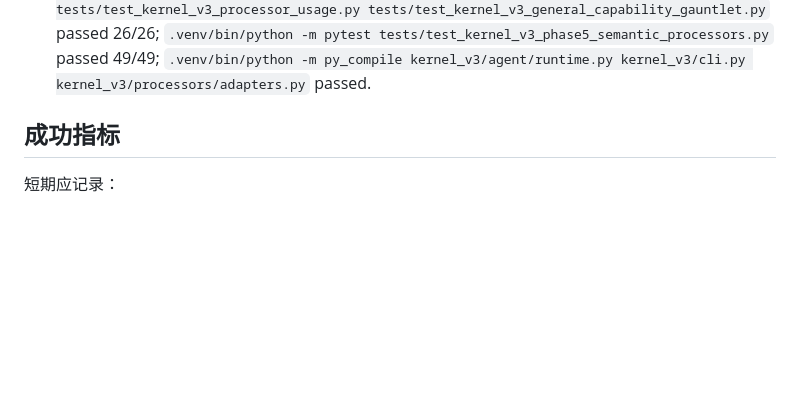
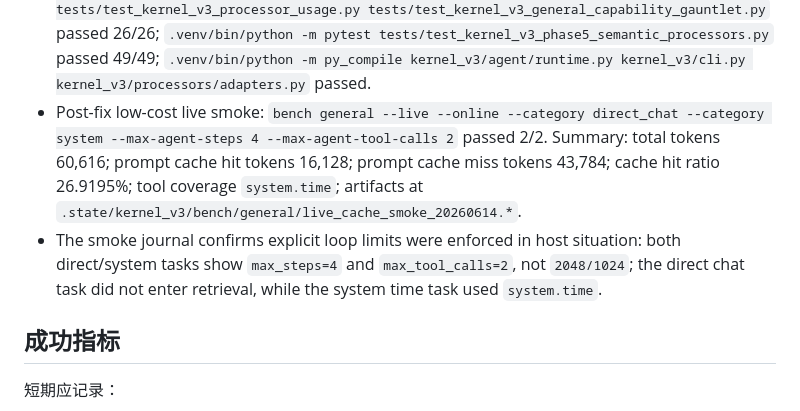
Before and after one commit to YayayayakumofloatsRan/Holo, a Markdown page: docs/KERNEL_V3_GENERAL_CAPABILITY_LINE1_2026-06-14_ZH.md, the part around the change. Rendered like a GitHub page; blank space fills up the shorter version.

Commit message:
Record kernel v3 cache smoke results

```diff
--- a/docs/KERNEL_V3_GENERAL_CAPABILITY_LINE1_2026-06-14_ZH.md
+++ b/docs/KERNEL_V3_GENERAL_CAPABILITY_LINE1_2026-06-14_ZH.md
@@ -148,6 +148,8 @@ Observed issues from live smoke:
 - Regression coverage was added for both no-profile model-dynamic retrieval and long-mission explicit overrides. This prevents `max_steps=6/max_tool_calls=4` from being widened back to `2048/1024`.
 - Processor prompts now preserve stable-prefix ordering instead of alphabetical JSON ordering: `contract` is emitted before dynamic `context`, `observation`, `feedback`, and evidence sections. The JSON is also encoded compactly. This should improve DeepSeek cache friendliness and reduce prompt tokens without changing LLM decision ownership.
 - Verification: `.venv/bin/python -m pytest tests/test_kernel_v3_execution_profile.py tests/test_kernel_v3_processor_usage.py tests/test_kernel_v3_general_capability_gauntlet.py` passed 26/26; `.venv/bin/python -m pytest tests/test_kernel_v3_phase5_semantic_processors.py` passed 49/49; `.venv/bin/python -m py_compile kernel_v3/agent/runtime.py kernel_v3/cli.py kernel_v3/processors/adapters.py` passed.
+- Post-fix low-cost live smoke: `bench general --live --online --category direct_chat --category system --max-agent-steps 4 --max-agent-tool-calls 2` passed 2/2. Summary: total tokens 60,616; prompt cache hit tokens 16,128; prompt cache miss tokens 43,784; cache hit ratio 26.9195%; tool coverage `system.time`; artifacts at `.state/kernel_v3/bench/general/live_cache_smoke_20260614.*`.
+- The smoke journal confirms explicit loop limits were enforced in host situation: both direct/system tasks show `max_steps=4` and `max_tool_calls=2`, not `2048/1024`; the direct chat task did not enter retrieval, while the system time task used `system.time`.
 
 ## 成功指标
 
```
